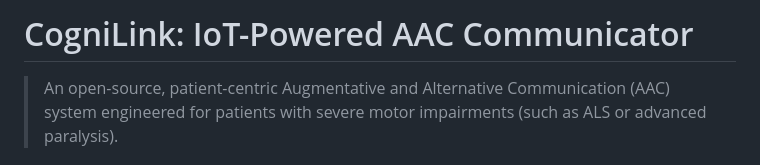
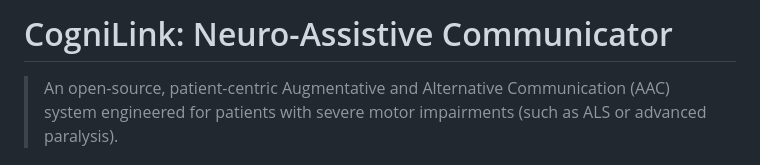
Before and after one commit to pegasus0069/CogniLink, a Markdown page: README.md, the part around the change. Rendered like a GitHub page.

Commit message:
Rename project to 'CogniLink: Neuro-Assistive Communicator'

```diff
--- a/README.md
+++ b/README.md
@@ -1,4 +1,4 @@
-# CogniLink: IoT-Powered AAC Communicator
+# CogniLink: Neuro-Assistive Communicator
 
 > An open-source, patient-centric Augmentative and Alternative Communication (AAC) system engineered for patients with severe motor impairments (such as ALS or advanced paralysis).
 
```
